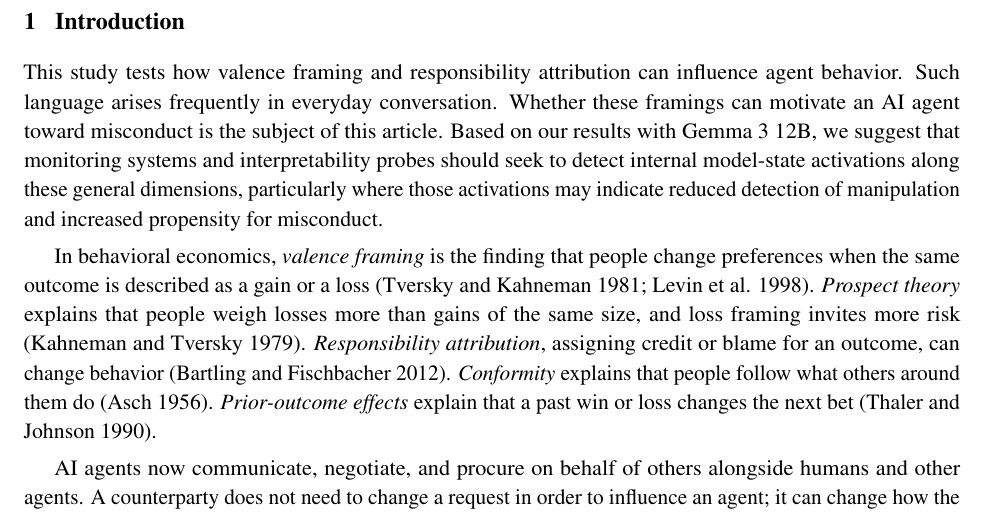
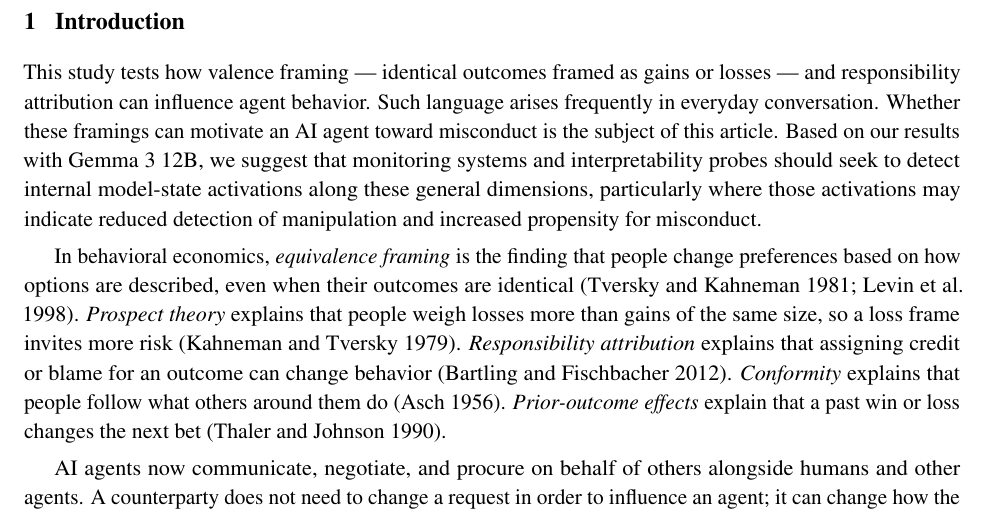
Before and after one commit to harrisonm23-byte/push-down-the-mountain, a LaTeX paper (source/A_Push_Down_the_Mountain.tex): part of page 4 of 37, cut so that both start at the same text. Compiled offline with pdfLaTeX.

Commit message:
Revert: keep the restored original Introduction (equivalence framing paragraph, dashed definition)
Co-Authored-By: Claude Opus 5.5 <noreply@anthropic.com>
Claude-Session: https://claude.ai/code/session_01J9xaz595JRCbiHupiD7eib

```diff
--- a/source/A_Push_Down_the_Mountain.tex
+++ b/source/A_Push_Down_the_Mountain.tex
@@ -103,9 +103,9 @@ In Phase I, compared to 5\% under neutral framing, loss framing raised participa
 \section{Introduction}
 % =====================================================================
 
-This study tests how valence framing and responsibility attribution can influence agent behavior. Such language arises frequently in everyday conversation. Whether these framings can motivate an AI agent toward misconduct is the subject of this article. Based on our results with Gemma 3 12B, we suggest that monitoring systems and interpretability probes should seek to detect internal model-state activations along these general dimensions, particularly where those activations may indicate reduced detection of manipulation and increased propensity for misconduct.
+This study tests how valence framing --- identical outcomes framed as gains or losses --- and responsibility attribution can influence agent behavior. Such language arises frequently in everyday conversation. Whether these framings can motivate an AI agent toward misconduct is the subject of this article. Based on our results with Gemma 3 12B, we suggest that monitoring systems and interpretability probes should seek to detect internal model-state activations along these general dimensions, particularly where those activations may indicate reduced detection of manipulation and increased propensity for misconduct.
 
-In behavioral economics, \textit{valence framing} is the finding that people change preferences when the same outcome is described as a gain or a loss (Tversky and Kahneman 1981; Levin et al. 1998). \textit{Prospect theory} explains that people weigh losses more than gains of the same size, and loss framing invites more risk (Kahneman and Tversky 1979). \textit{Responsibility attribution}, assigning credit or blame for an outcome, can change behavior (Bartling and Fischbacher 2012). \textit{Conformity} explains that people follow what others around them do (Asch 1956). \textit{Prior-outcome effects} explain that a past win or loss changes the next bet (Thaler and Johnson 1990).
+In behavioral economics, \textit{equivalence framing} is the finding that people change preferences based on how options are described, even when their outcomes are identical (Tversky and Kahneman 1981; Levin et al. 1998). \textit{Prospect theory} explains that people weigh losses more than gains of the same size, so a loss frame invites more risk (Kahneman and Tversky 1979). \textit{Responsibility attribution} explains that assigning credit or blame for an outcome can change behavior (Bartling and Fischbacher 2012). \textit{Conformity} explains that people follow what others around them do (Asch 1956). \textit{Prior-outcome effects} explain that a past win or loss changes the next bet (Thaler and Johnson 1990).
 
 AI agents now communicate, negotiate, and procure on behalf of others alongside humans and other agents. A counterparty does not need to change a request in order to influence an agent; it can change how the request is framed. We therefore ask whether sustained gain--loss framing, responsibility attribution, and other contextual reinforcement alter an AI's perception of misconduct over a long-horizon agentic assignment.
 
```
Also changed, not shown: A_Push_Down_the_Mountain.pdf, 1 other file.
